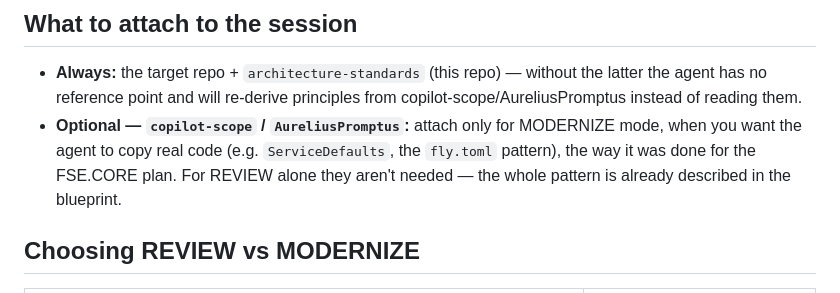
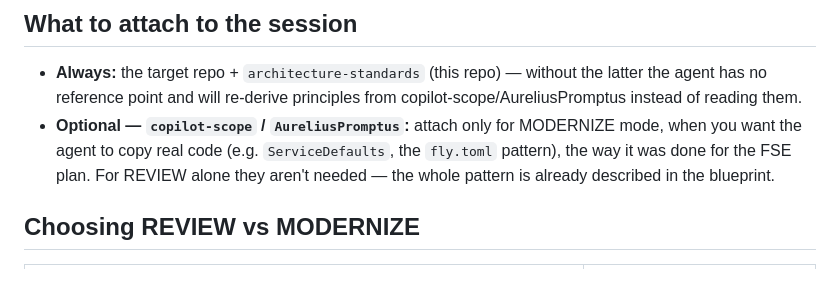
Before and after one commit to konradcinkusz/architecture-standards, a Markdown page: docs/PLAYBOOK.md, the part around the change. Drawn GitHub-style.

Commit message:
Fix stale FSE.CORE reference in playbook
Co-Authored-By: Claude Opus 5 <noreply@anthropic.com>
Claude-Session: https://claude.ai/code/session_01MsV5LW3SHCqzu1g5Ubahej

```diff
--- a/docs/PLAYBOOK.md
+++ b/docs/PLAYBOOK.md
@@ -73,7 +73,7 @@ branch and push when done; don't open a PR unless I ask.
   copilot-scope/AureliusPromptus instead of reading them.
 - **Optional — `copilot-scope` / `AureliusPromptus`:** attach only for MODERNIZE mode,
   when you want the agent to copy real code (e.g. `ServiceDefaults`, the `fly.toml`
-  pattern), the way it was done for the FSE.CORE plan. For REVIEW alone they aren't
+  pattern), the way it was done for the FSE plan. For REVIEW alone they aren't
   needed — the whole pattern is already described in the blueprint.
 
 ## Choosing REVIEW vs MODERNIZE
```
